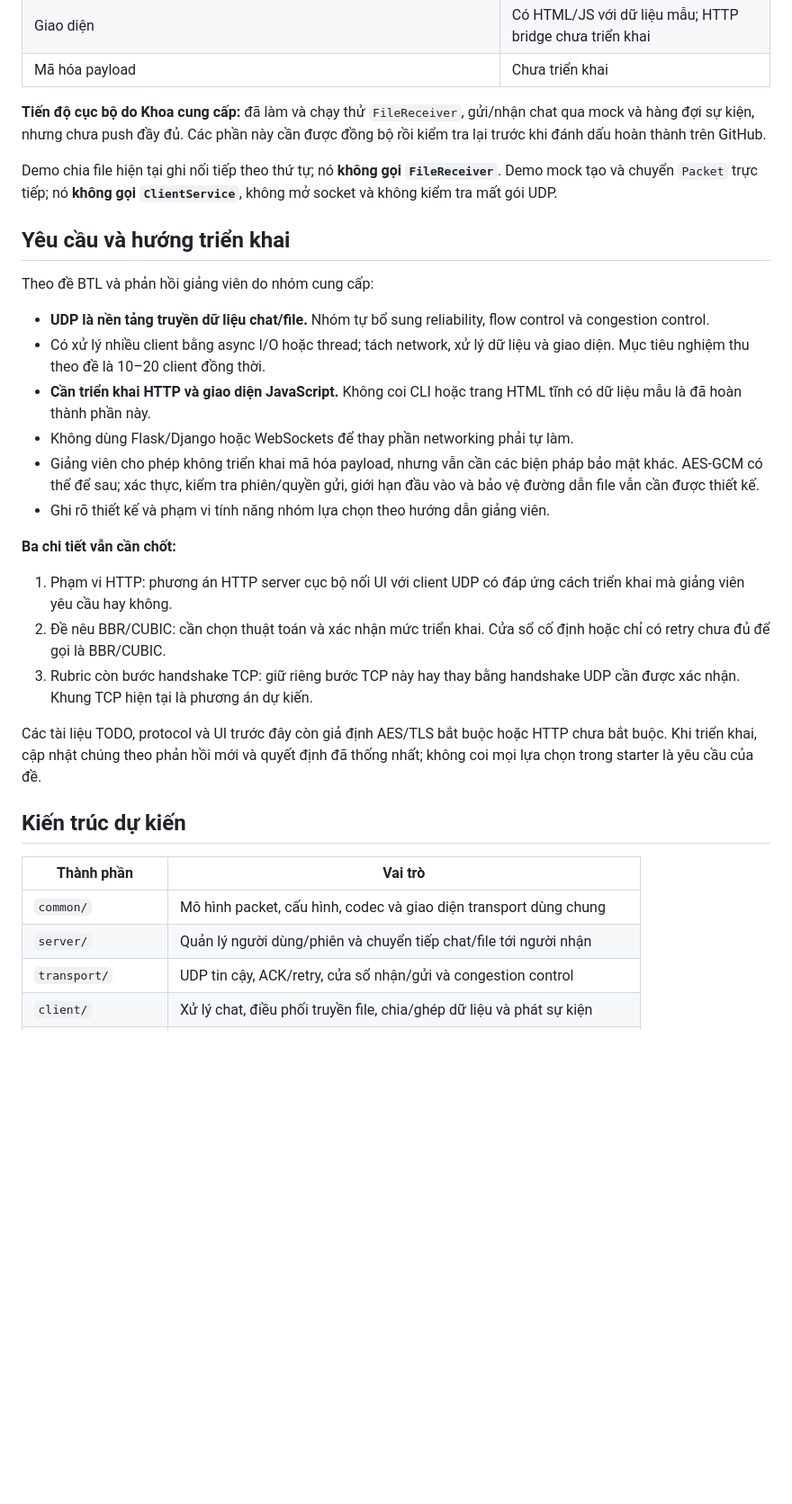
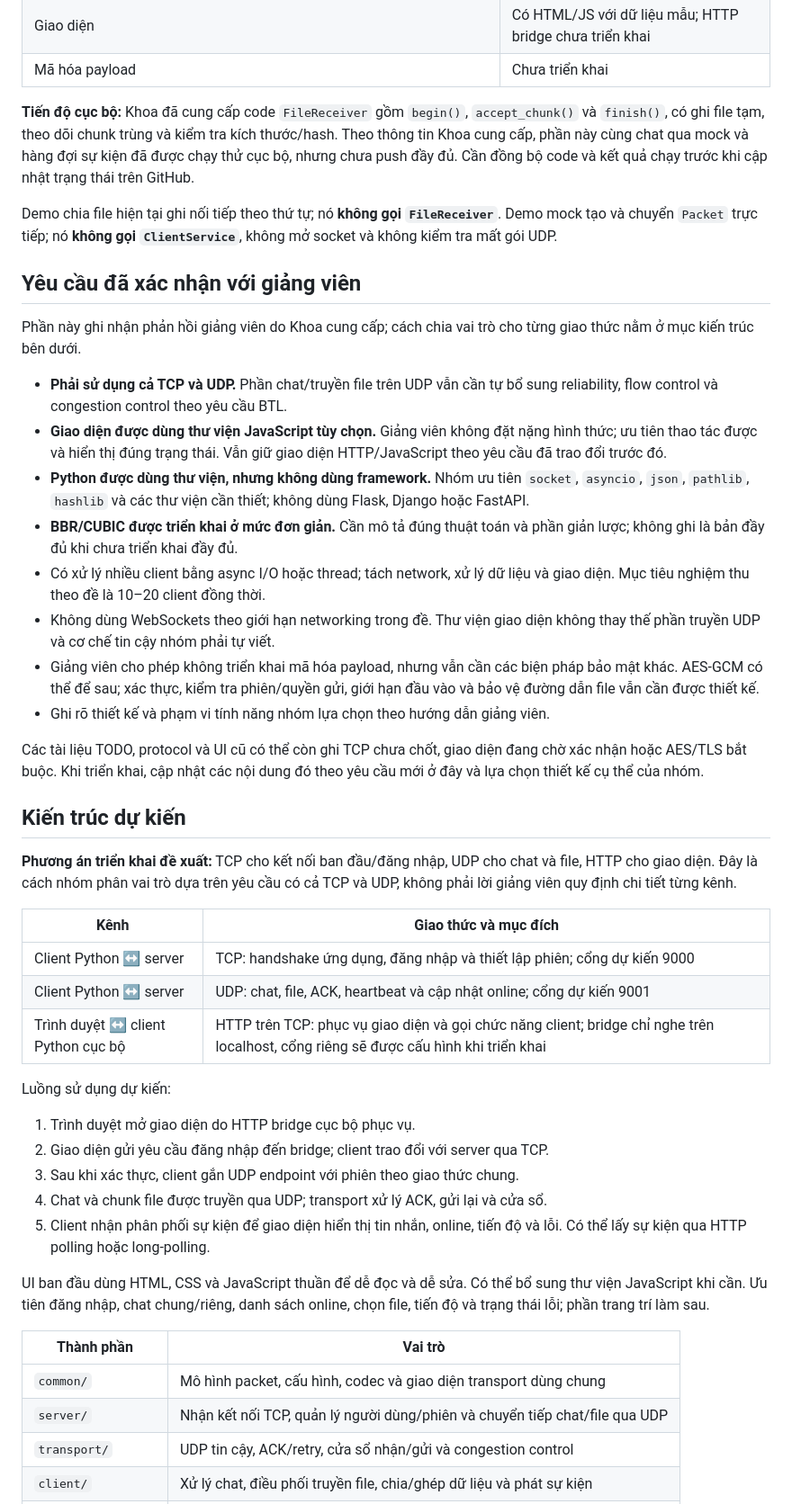
Before and after one commit to nvkhoa1207/udp-stream-collab, a Markdown page: README.md, the part around one of its changes. Shown at 90% size. Rendered like a GitHub page; blank space fills up the shorter version.

Commit message:
docs: update README and team responsibilities

```diff
--- a/README.md
+++ b/README.md
@@ -41,49 +44,73 @@ Mốc kiểm tra: **19/10/2026**.
 | Giao diện | Có HTML/JS với dữ liệu mẫu; HTTP bridge chưa triển khai |
 | Mã hóa payload | Chưa triển khai |
 
-**Tiến độ cục bộ do Khoa cung cấp:** đã làm và chạy thử `FileReceiver`, gửi/nhận
-chat qua mock và hàng đợi sự kiện, nhưng chưa push đầy đủ. Các phần này cần được
-đồng bộ rồi kiểm tra lại trước khi đánh dấu hoàn thành trên GitHub.
+**Tiến độ cục bộ:** Khoa đã cung cấp code `FileReceiver` gồm `begin()`,
+`accept_chunk()` và `finish()`, có ghi file tạm, theo dõi chunk trùng và kiểm tra
+kích thước/hash. Theo thông tin Khoa cung cấp, phần này cùng chat qua mock và
+hàng đợi sự kiện đã được chạy thử cục bộ, nhưng chưa push đầy đủ. Cần đồng bộ
+code và kết quả chạy trước khi cập nhật trạng thái trên GitHub.
 
 Demo chia file hiện tại ghi nối tiếp theo thứ tự; nó **không gọi
 `FileReceiver`**. Demo mock tạo và chuyển `Packet` trực tiếp; nó **không gọi
 `ClientService`**, không mở socket và không kiểm tra mất gói UDP.
 
-## Yêu cầu và hướng triển khai
+## Yêu cầu đã xác nhận với giảng viên
 
-Theo đề BTL và phản hồi giảng viên do nhóm cung cấp:
+Phần này ghi nhận phản hồi giảng viên do Khoa cung cấp; cách chia vai trò cho
+từng giao thức nằm ở mục kiến trúc bên dưới.
 
-- **UDP là nền tảng truyền dữ liệu chat/file.** Nhóm tự bổ sung reliability,
-  flow control và congestion control.
+- **Phải sử dụng cả TCP và UDP.** Phần chat/truyền file trên UDP vẫn cần tự bổ
+  sung reliability, flow control và congestion control theo yêu cầu BTL.
+- **Giao diện được dùng thư viện JavaScript tùy chọn.** Giảng viên không đặt
+  nặng hình thức; ưu tiên thao tác được và hiển thị đúng trạng thái. Vẫn giữ
+  giao diện HTTP/JavaScript theo yêu cầu đã trao đổi trước đó.
+- **Python được dùng thư viện, nhưng không dùng framework.** Nhóm ưu tiên
+  `socket`, `asyncio`, `json`, `pathlib`, `hashlib` và các thư viện cần thiết;
+  không dùng Flask, Django hoặc FastAPI.
+- **BBR/CUBIC được triển khai ở mức đơn giản.** Cần mô tả đúng thuật toán và
+  phần giản lược; không ghi là bản đầy đủ khi chưa triển khai đầy đủ.
 - Có xử lý nhiều client bằng async I/O hoặc thread; tách network, xử lý dữ liệu
   và giao diện. Mục tiêu nghiệm thu theo đề là 10–20 client đồng thời.
-- **Cần triển khai HTTP và giao diện JavaScript.** Không coi CLI hoặc trang
-  HTML tĩnh có dữ liệu mẫu là đã hoàn thành phần này.
-- Không dùng Flask/Django hoặc WebSockets để thay phần networking phải tự làm.
+- Không dùng WebSockets theo giới hạn networking trong đề. Thư viện giao diện
+  không thay thế phần truyền UDP và cơ chế tin cậy nhóm phải tự viết.
 - Giảng viên cho phép không triển khai mã hóa payload, nhưng vẫn cần các biện
   pháp bảo mật khác. AES-GCM có thể để sau; xác thực, kiểm tra phiên/quyền gửi,
   giới hạn đầu vào và bảo vệ đường dẫn file vẫn cần được thiết kế.
 - Ghi rõ thiết kế và phạm vi tính năng nhóm lựa chọn theo hướng dẫn giảng viên.
 
-**Ba chi tiết vẫn cần chốt:**
-
-1. Phạm vi HTTP: phương án HTTP server cục bộ nối UI với client UDP có đáp ứng
-   cách triển khai mà giảng viên yêu cầu hay không.
-2. Đề nêu BBR/CUBIC: cần chọn thuật toán và xác nhận mức triển khai. Cửa sổ cố
-   định hoặc chỉ có retry chưa đủ để gọi là BBR/CUBIC.
-3. Rubric còn bước handshake TCP: giữ riêng bước TCP này hay thay bằng handshake
-   UDP cần được xác nhận. Khung TCP hiện tại là phương án dự kiến.
-
-Các tài liệu TODO, protocol và UI trước đây còn giả định AES/TLS bắt buộc hoặc
-HTTP chưa bắt buộc. Khi triển khai, cập nhật chúng theo phản hồi mới và quyết
-định đã thống nhất; không coi mọi lựa chọn trong starter là yêu cầu của đề.
+Các tài liệu TODO, protocol và UI cũ có thể còn ghi TCP chưa chốt, giao diện
+đang chờ xác nhận hoặc AES/TLS bắt buộc. Khi triển khai, cập nhật các nội dung
+đó theo yêu cầu mới ở đây và lựa chọn thiết kế cụ thể của nhóm.
 
 ## Kiến trúc dự kiến
+
+**Phương án triển khai đề xuất:** TCP cho kết nối ban đầu/đăng nhập, UDP cho
+chat và file, HTTP cho giao diện. Đây là cách nhóm phân vai trò dựa trên yêu
+cầu có cả TCP và UDP, không phải lời giảng viên quy định chi tiết từng kênh.
+
+| Kênh | Giao thức và mục đích |
+|---|---|
+| Client Python ↔ server | TCP: handshake ứng dụng, đăng nhập và thiết lập phiên; cổng dự kiến 9000 |
+| Client Python ↔ server | UDP: chat, file, ACK, heartbeat và cập nhật online; cổng dự kiến 9001 |
+| Trình duyệt ↔ client Python cục bộ | HTTP trên TCP: phục vụ giao diện và gọi chức năng client; bridge chỉ nghe trên localhost, cổng riêng sẽ được cấu hình khi triển khai |
+
+Luồng sử dụng dự kiến:
+
+1. Trình duyệt mở giao diện do HTTP bridge cục bộ phục vụ.
+2. Giao diện gửi yêu cầu đăng nhập đến bridge; client trao đổi với server qua TCP.
+3. Sau khi xác thực, client gắn UDP endpoint với phiên theo giao thức chung.
+4. Chat và chunk file được truyền qua UDP; transport xử lý ACK, gửi lại và cửa sổ.
+5. Client nhận phân phối sự kiện để giao diện hiển thị tin nhắn, online, tiến độ
+   và lỗi. Có thể lấy sự kiện qua HTTP polling hoặc long-polling.
+
+UI ban đầu dùng HTML, CSS và JavaScript thuần để dễ đọc và dễ sửa. Có thể bổ
+sung thư viện JavaScript khi cần. Ưu tiên đăng nhập, chat chung/riêng, danh sách
+online, chọn file, tiến độ và trạng thái lỗi; phần trang trí làm sau.
 
 | Thành phần | Vai trò |
 |---|---|
 | `common/` | Mô hình packet, cấu hình, codec và giao diện transport dùng chung |
-| `server/` | Quản lý người dùng/phiên và chuyển tiếp chat/file tới người nhận |
+| `server/` | Nhận kết nối TCP, quản lý người dùng/phiên và chuyển tiếp chat/file qua UDP |
 | `transport/` | UDP tin cậy, ACK/retry, cửa sổ nhận/gửi và congestion control |
 | `client/` | Xử lý chat, điều phối truyền file, chia/ghép dữ liệu và phát sự kiện |
 | `ui/` | Hiển thị trạng thái, tin nhắn, online và tiến độ; kết nối HTTP với client |
```
Also changed, not shown: other parts of README.md (+36 -10 lines).
